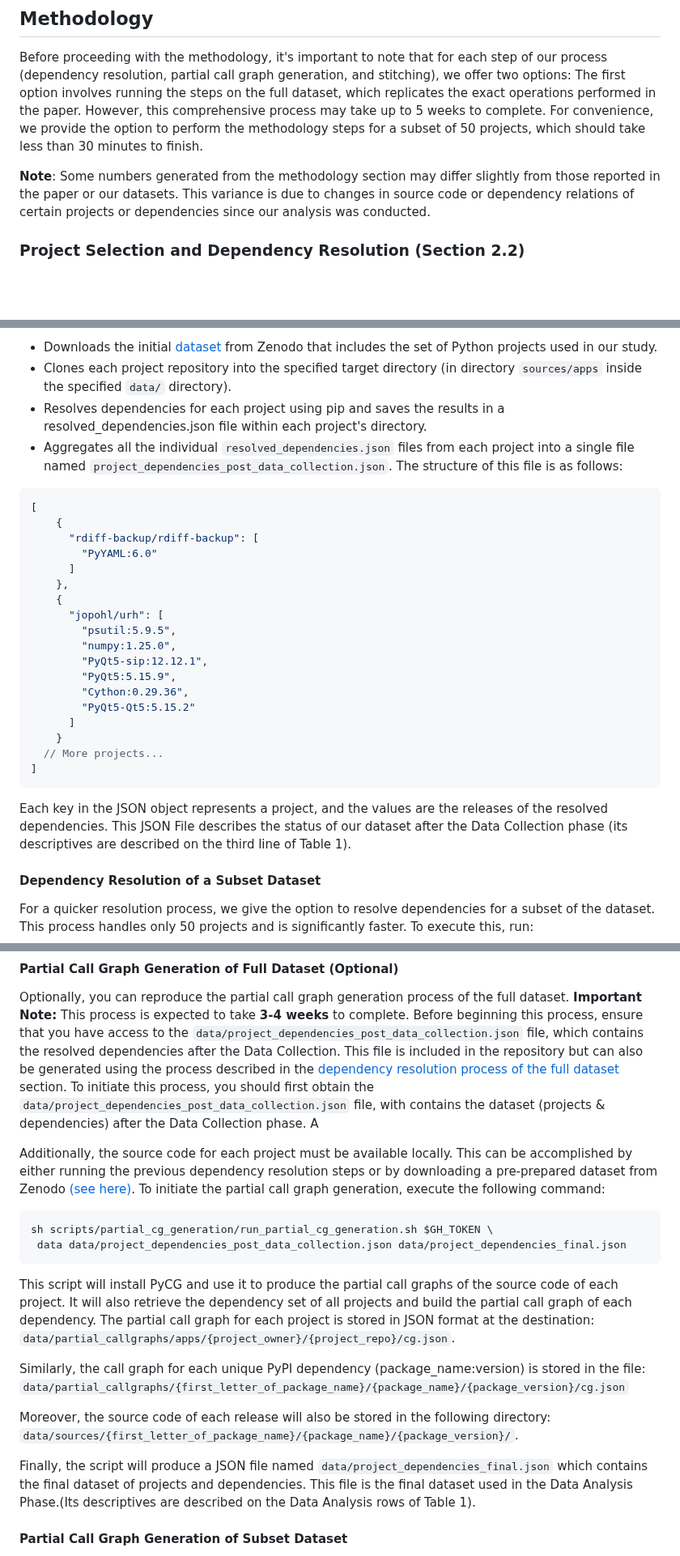
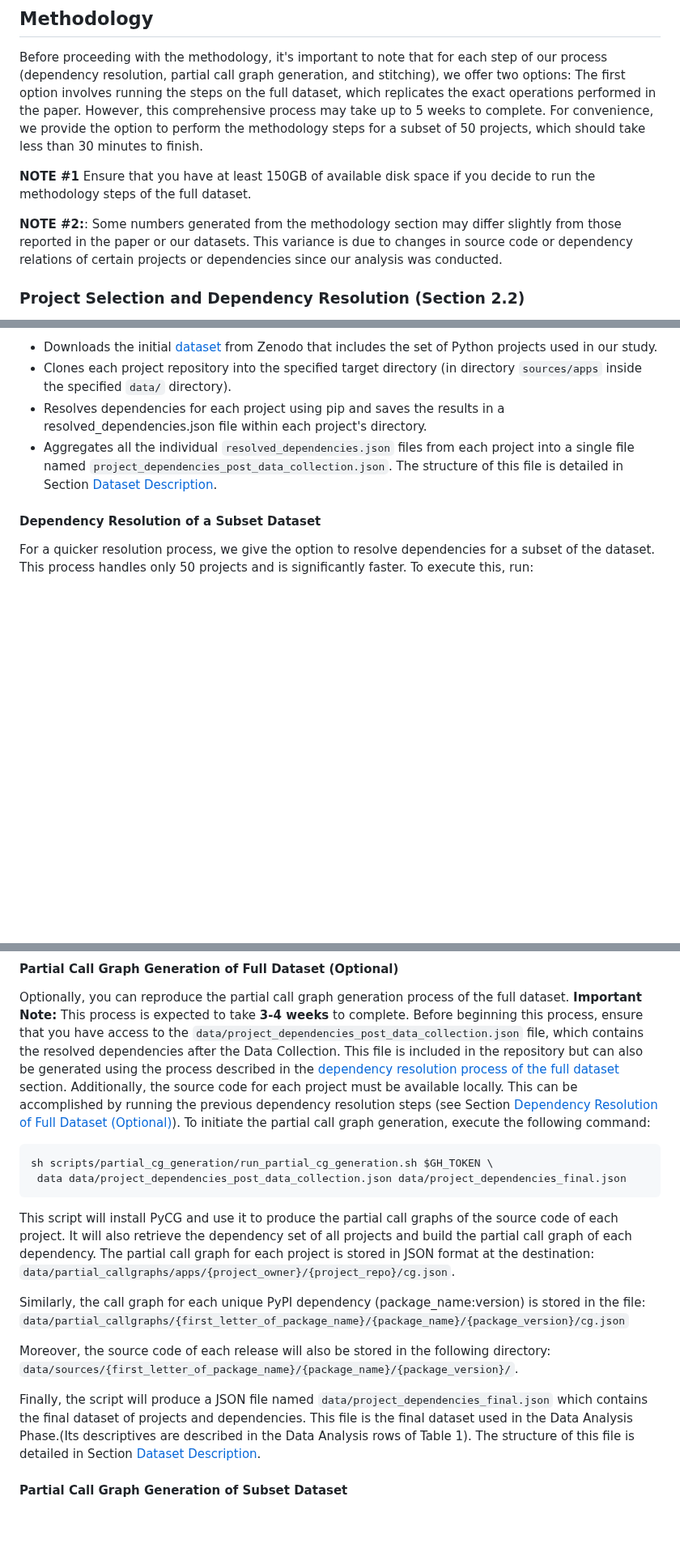
Before and after one commit to gdrosos/bloat-study-artifact, a Markdown page: README.md, 3 parts joined by grey strips. Shown at 81% size. Rendered like a GitHub page; blank space fills up the shorter version.

````diff
--- a/README.md
+++ b/README.md
@@ -765,7 +765,11 @@ Merged PRs requiring discussions without requiring changes: 3
  However, this comprehensive process may take up to 5 weeks to complete.
  For convenience, we provide the option to perform the methodology steps for a subset of 50 projects, which should take less than 30 minutes to finish.
 
-**Note**: Some numbers generated from the methodology section may differ slightly from those reported in the paper or our datasets. This variance is due to changes in source code or dependency relations of certain projects or dependencies since our analysis was conducted.
+
+**NOTE #1** Ensure that you have at least 150GB of available disk space if you decide to run the methodology steps of the full dataset.
+
+**NOTE #2:**: Some numbers generated from the methodology section may differ slightly from those reported in the paper or our datasets. This variance is due to changes in source code or dependency relations of certain projects or dependencies since our analysis was conducted.
+
 
 ###  Project Selection and Dependency Resolution (Section 2.2)
 This section outlines the process of resolving project dependencies as detailed in Section 2.2 of our accompanying paper.
@@ -780,28 +784,9 @@ This script performs the following steps:
 - Downloads the initial [dataset](https://zenodo.org/records/5645517) from Zenodo that includes the set of Python projects used in our study.
 - Clones each project repository into the specified target directory (in directory `sources/apps` inside the specified `data/` directory).
 - Resolves dependencies for each project using pip and saves the results in a resolved_dependencies.json file within each project's directory.
-- Aggregates all the individual `resolved_dependencies.json` files from each project into a single file named `project_dependencies_post_data_collection.json`. The structure of this file is as follows:
-```json
-[
-    {
-      "rdiff-backup/rdiff-backup": [
-        "PyYAML:6.0"
-      ]
-    },
-    {
-      "jopohl/urh": [
-        "psutil:5.9.5",
-        "numpy:1.25.0",
-        "PyQt5-sip:12.12.1",
-        "PyQt5:5.15.9",
-        "Cython:0.29.36",
-        "PyQt5-Qt5:5.15.2"
-      ]
-    }
-  // More projects...
-]
-```
-Each key in the JSON object represents a project, and the values are the releases of the resolved dependencies. This JSON File describes the status of our dataset after the Data Collection phase (its descriptives are described on the third line of Table 1).
+- Aggregates all the individual `resolved_dependencies.json` files from each project into a single file named `project_dependencies_post_data_collection.json`. The structure of this file is detailed in Section [Dataset Description](#dataset-description).
+
+
 
 #### Dependency Resolution of a Subset Dataset
 
@@ -822,9 +807,7 @@ as well as for each of its dependencies.
 Optionally, you can reproduce the partial call graph generation process of the full dataset.
 **Important Note:** This process is expected to take **3-4 weeks** to complete.
 Before beginning this process, ensure that you have access to the `data/project_dependencies_post_data_collection.json` file, which contains the resolved dependencies after the Data Collection. This file is included in the repository but can also be generated using the process described in the [dependency resolution process of the full dataset](#dependency-resolution-of-full-dataset-optional) section.
-To initiate this process, you should first obtain the `data/project_dependencies_post_data_collection.json` file, with contains the dataset (projects & dependencies) after the Data Collection phase. A
-
-Additionally, the source code for each project must be available locally. This can be accomplished by either running the previous dependency resolution steps or by downloading a pre-prepared dataset from Zenodo [(see here)](todo).
+Additionally, the source code for each project must be available locally. This can be accomplished by running the previous dependency resolution steps (see Section [Dependency Resolution of Full Dataset (Optional)](#dependency-resolution-of-full-dataset-optional)).
 To initiate the partial call graph generation, execute the following command:
 ```bash
 sh scripts/partial_cg_generation/run_partial_cg_generation.sh $GH_TOKEN \
@@ -841,7 +824,7 @@ Similarly, the call graph for each unique PyPI dependency (package_name:version)
 Moreover, the source code of each release will also be stored in the following directory:
   `data/sources/{first_letter_of_package_name}/{package_name}/{package_version}/`.
 
- Finally, the script will produce a JSON file named `data/project_dependencies_final.json` which contains the final dataset of projects and dependencies. This file is the final dataset used in the Data Analysis Phase.(Its descriptives are described on the Data Analysis rows of Table 1).
+ Finally, the script will produce a JSON file named `data/project_dependencies_final.json` which contains the final dataset of projects and dependencies. This file is the final dataset used in the Data Analysis Phase.(Its descriptives are described in the Data Analysis rows of Table 1). The structure of this file is detailed in Section [Dataset Description](#dataset-description).
 
 
 #### Partial Call Graph Generation of Subset Dataset
````
Also changed, not shown: other parts of README.md (+9 -6 lines).
